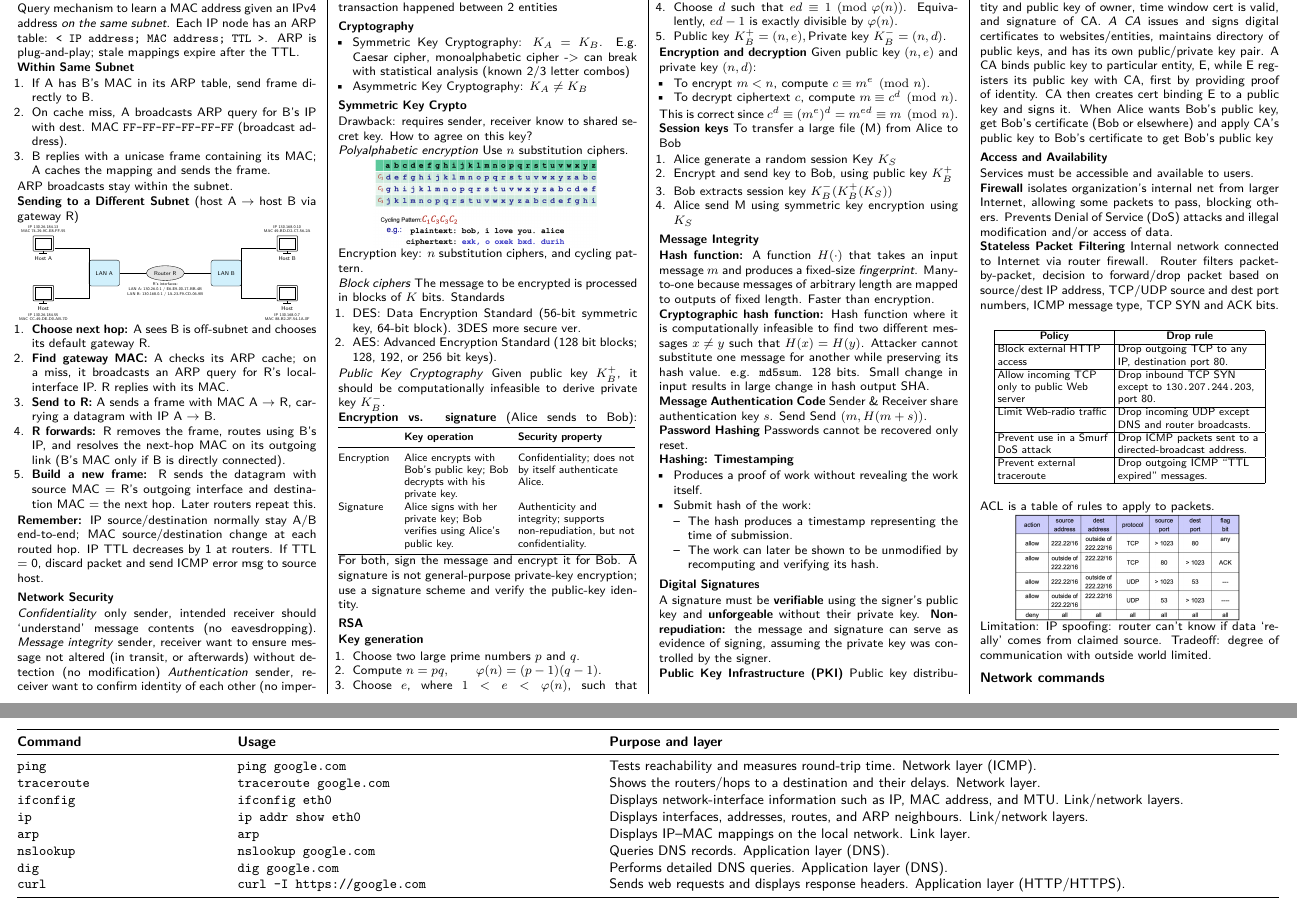
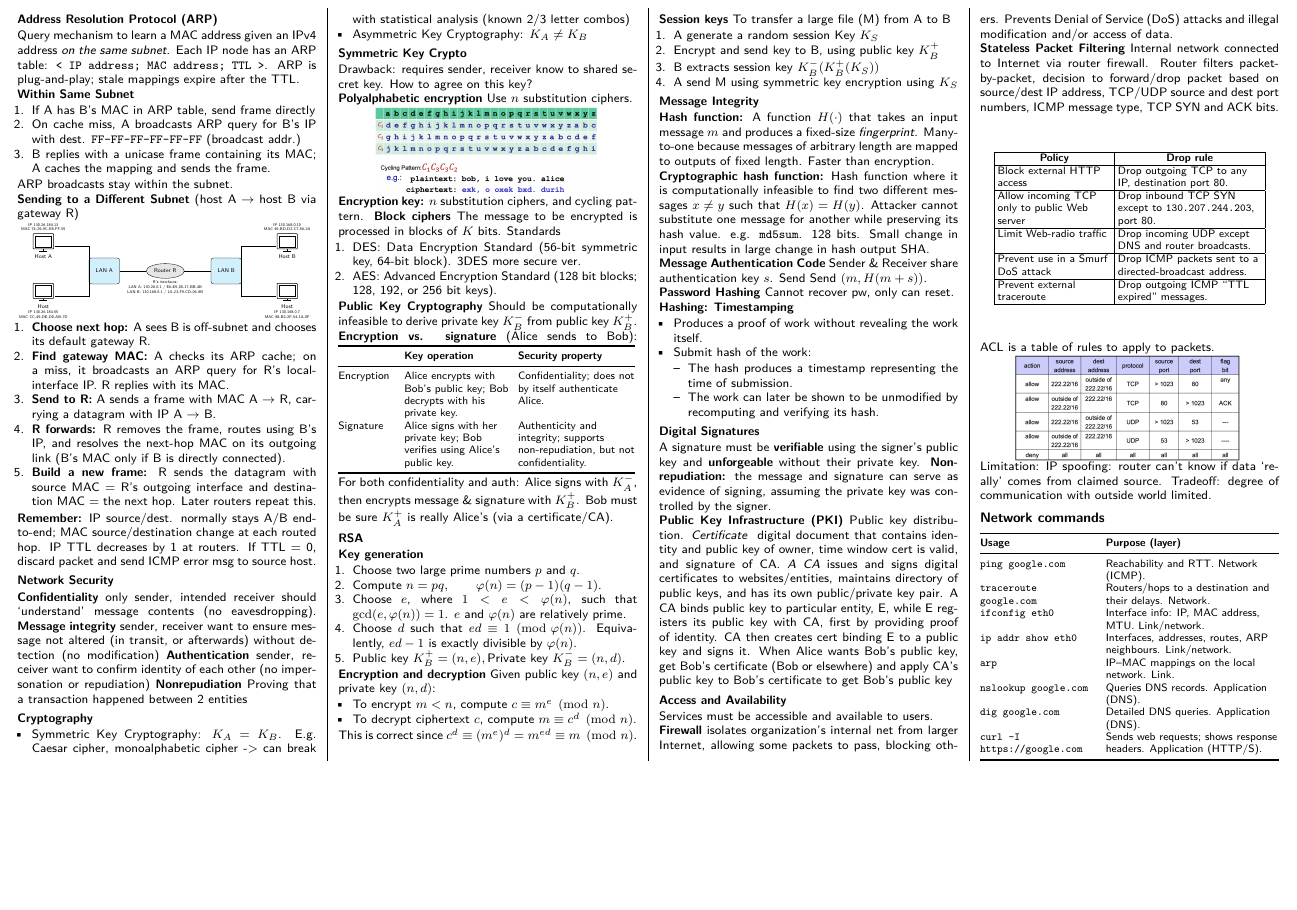
Before and after one commit to Promist-Moon/cs2105-final-cheatsheet, a LaTeX document (main.tex): two parts of pages 4 and 5 of 5 before the commit and part of page 4 of 4 after it, the two joined at a grey line, cut so that both start at the same text, the shorter picture padded with empty space. Compiled offline with pdfLaTeX.

Commit message:
shorten stuff and fit network commands table in

```diff
--- a/main.tex
+++ b/main.tex
@@ -1061,8 +1061,8 @@ mappings expire after the TTL.
 
 \textbf{Within Same Subnet}
 \begin{enumerate}
-\item If A has B's MAC in its ARP table, send frame directly to B.
-\item On cache miss, A broadcasts ARP query for B's IP with dest. MAC \texttt{FF-FF-FF-FF-FF-FF} (broadcast address).
+\item If A has B's MAC in ARP table, send frame directly
+\item On cache miss, A broadcasts ARP query for B's IP with dest. \texttt{FF-FF-FF-FF-FF-FF} (broadcast addr.)
 \item B replies with a unicase frame containing its MAC; A caches the mapping and sends the frame.
 \end{enumerate}
 ARP broadcasts stay within the subnet.
@@ -1110,16 +1110,16 @@ ARP broadcasts stay within the subnet.
 \item \textbf{R forwards:} R removes the frame, routes using B's IP, and resolves the next-hop MAC on its outgoing link (B's MAC only if B is directly connected).
 \item \textbf{Build a new frame:} R sends the datagram with source MAC = R's outgoing interface and destination MAC = the next hop. Later routers repeat this.
 \end{enumerate}
-\textbf{Remember:} IP source/destination normally stay A/B end-to-end; MAC source/destination change at each routed hop.
+\textbf{Remember:} IP source/dest. normally stays A/B end-to-end; MAC source/destination change at each routed hop.
 IP TTL decreases by 1 at routers. If TTL = 0, discard packet and send ICMP error msg to source host.
 
 \subsection{Network Security}
-\textit{Confidentiality} only sender, intended
+\textbf{Confidentiality} only sender, intended
 receiver should `understand' message contents (no eavesdropping).
-\textit{Message integrity} sender, receiver want to ensure message not altered (in transit, or afterwards) without detection (no modification)
-\textit{Authentication} sender, receiver want to
+\textbf{Message integrity} sender, receiver want to ensure message not altered (in transit, or afterwards) without detection (no modification)
+\textbf{Authentication} sender, receiver want to
 confirm identity of each other (no impersonation or repudiation)
-\textit{Nonrepudiation} Proving that a transaction happened between 2 entities
+\textbf{Nonrepudiation} Proving that a transaction happened between 2 entities
 
 \subsection{Cryptography}
 
@@ -1131,22 +1131,21 @@ confirm identity of each other (no impersonation or repudiation)
 \subsection{Symmetric Key Crypto}
 Drawback: requires sender, receiver know to shared secret key. How to agree on this key?
 
-\textit{Polyalphabetic encryption}
+\textbf{Polyalphabetic encryption}
 Use $n$ substitution ciphers.
 \begin{compactfigure}
 \includegraphics[width=0.75\linewidth]{security/poly.png}
 \end{compactfigure}
-Encryption key: $n$ substitution ciphers, and cycling pattern.
-
-\textit{Block ciphers}
+\textbf{Encryption key:} $n$ substitution ciphers, and cycling pattern.
+\textbf{Block ciphers}
 The message to be encrypted is processed in blocks of $K$ bits. Standards
 \begin{enumerate}
 \item DES: Data Encryption Standard (56-bit symmetric key, 64-bit block). 3DES more secure ver.
 \item AES: Advanced Encryption Standard (128 bit blocks; 128, 192, or 256 bit keys).
 \end{enumerate}
 
-\textit{Public Key Cryptography}
-Given public key $K_B^+$, it should be computationally infeasible to derive private key $K_B^-$.
+\textbf{Public Key Cryptography}
+Should be computationally infeasible to derive private key $K_B^-$ from public key $K_B^+$.
 
 \textbf{Encryption vs. signature} (Alice sends to Bob):
 \begingroup\scriptsize\setlength{\tabcolsep}{2pt}\renewcommand{\arraystretch}{1.02}
@@ -1158,7 +1157,7 @@ Encryption & Alice encrypts with Bob's public key; Bob decrypts with his private
 Signature & Alice signs with her private key; Bob verifies using Alice's public key. & Authenticity and integrity; supports non-repudiation, but not confidentiality. \\
 \bottomrule
 \end{tabular}\par\endgroup
-For both, sign the message and encrypt it for Bob. A signature is not general-purpose private-key encryption; use a signature scheme and verify the public-key identity.
+For both confidentiality and auth: Alice signs with $K_A^-$, then encrypts message \& signature with $K_B^+$. Bob must be sure $K_A^+$ is really Alice's (via a certificate/CA).
 
 \subsection*{RSA}
 \textbf{Key generation}
@@ -1182,12 +1181,12 @@ Given public key \((n,e)\) and private key \((n,d)\):
 This is correct since $c^d \equiv (m^e)^d = m^{ed} \equiv m \pmod n$.
 
 \textbf{Session keys}
-To transfer a large file (M) from Alice to Bob
+To transfer a large file (M) from A to B
 \begin{enumerate}
-\item Alice generate a random session Key $K_S$
-\item Encrypt and send key to Bob, using public key $K_B^+$
-\item Bob extracts session key $K_B^-(K_B^+(K_S))$
-\item Alice send M using symmetric key encryption using $K_S$
+\item A generate a random session Key $K_S$
+\item Encrypt and send key to B, using public key $K_B^+$
+\item B extracts session key $K_B^-(K_B^+(K_S))$
+\item A send M using symmetric key encryption using $K_S$
 \end{enumerate}
 
 \subsection{Message Integrity}
@@ -1197,7 +1196,7 @@ To transfer a large file (M) from Alice to Bob
 
 \textbf{Message Authentication Code} Sender \& Receiver share authentication key $s$. Send Send $(m, H(m + s))$.
 
-\textbf{Password Hashing} Passwords cannot be recovered only reset.
+\textbf{Password Hashing} Cannot recover pw, only can reset.
 
 \textbf{Hashing: Timestamping}
 \begin{itemize}
@@ -1258,50 +1257,21 @@ ACL is a table of rules to apply to packets.
 Limitation: IP spoofing: router can’t know if data `really' comes from claimed source. Tradeoff: degree of communication with outside world limited.
 
 \section{Network commands}
-\begin{table*}[t]
-\small
-\begin{tabularx}{\textwidth}{@{}p{0.16\textwidth}
-                              p{0.28\textwidth}
-                              X@{}}
+\begingroup\scriptsize\setlength{\tabcolsep}{2pt}\renewcommand{\arraystretch}{1.02}
+\noindent\begin{tabularx}{\linewidth}{@{}>{\ttfamily\raggedright\arraybackslash}p{.40\linewidth}>{\raggedright\arraybackslash}X@{}}
 \toprule
-\textbf{Command} & \textbf{Usage} & \textbf{Purpose and layer} \\
+\normalfont\textbf{Usage} & \textbf{Purpose (layer)} \\
 \midrule
-
-\texttt{ping}
-& \texttt{ping google.com}
-& Tests reachability and measures round-trip time. Network layer (ICMP). \\
-
-\texttt{traceroute}
-& \texttt{traceroute google.com}
-& Shows the routers/hops to a destination and their delays. Network layer. \\
-
-\texttt{ifconfig}
-& \texttt{ifconfig eth0}
-& Displays network-interface information such as IP, MAC address, and MTU. Link/network layers. \\
-
-\texttt{ip}
-& \texttt{ip addr show eth0}
-& Displays interfaces, addresses, routes, and ARP neighbours. Link/network layers. \\
-
-\texttt{arp}
-& \texttt{arp}
-& Displays IP--MAC mappings on the local network. Link layer. \\
-
-\texttt{nslookup}
-& \texttt{nslookup google.com}
-& Queries DNS records. Application layer (DNS). \\
-
-\texttt{dig}
-& \texttt{dig google.com}
-& Performs detailed DNS queries. Application layer (DNS). \\
-
-\texttt{curl}
-& \texttt{curl -I https://google.com}
-& Sends web requests and displays response headers. Application layer (HTTP/HTTPS). \\
-
+ping google.com & Reachability and RTT. Network (ICMP). \\
+traceroute google.com & Routers/hops to a destination and their delays. Network. \\
+ifconfig eth0 & Interface info: IP, MAC address, MTU. Link/network. \\
+ip addr show eth0 & Interfaces, addresses, routes, ARP neighbours. Link/network. \\
+arp & IP--MAC mappings on the local network. Link. \\
+nslookup google.com & Queries DNS records. Application (DNS). \\
+dig google.com & Detailed DNS queries. Application (DNS). \\
+curl -I https://google.com & Sends web requests; shows response headers. Application (HTTP/S). \\
 \bottomrule
-\end{tabularx}
-\end{table*}
+\end{tabularx}\par\endgroup
 
 \end{multicols}
 
```
Also changed, not shown: main.tex (2 more changed lines).
